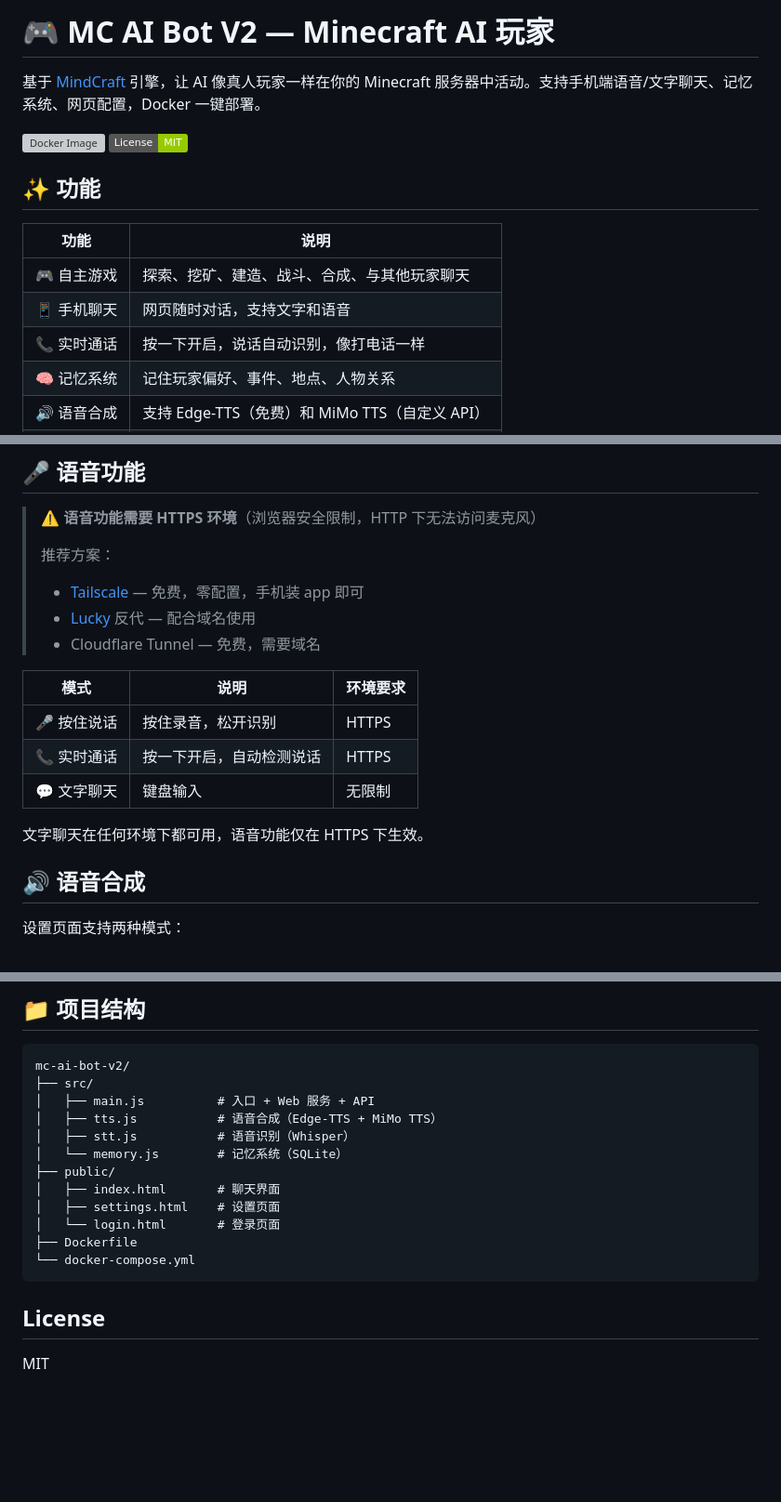
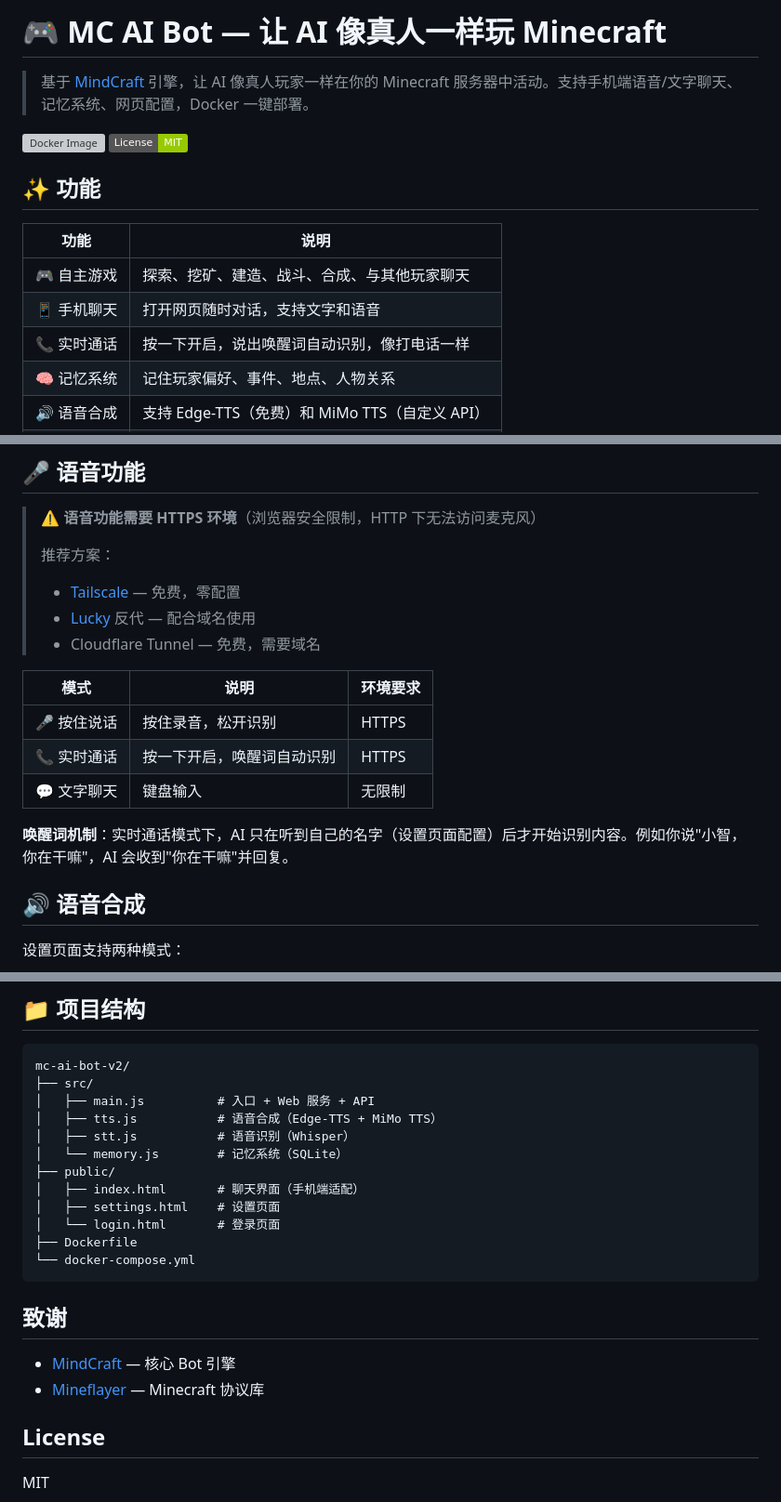
Before and after one commit to Zlmetal/mc-ai-bot-v2, a Markdown page: README.md, 3 parts joined by grey strips. Shown at 93% size. Drawn GitHub-style; badges without logos; blank space fills up the shorter version; grey boxes are pictures that could not be loaded.

Commit message:
docs: 更新项目介绍，添加唤醒词和手机适配说明

````diff
--- a/README.md
+++ b/README.md
@@ -1,6 +1,6 @@
-# 🎮 MC AI Bot V2 — Minecraft AI 玩家
+# 🎮 MC AI Bot — 让 AI 像真人一样玩 Minecraft
 
-基于 [MindCraft](https://github.com/mindcraft-bots/mindcraft) 引擎，让 AI 像真人玩家一样在你的 Minecraft 服务器中活动。支持手机端语音/文字聊天、记忆系统、网页配置，Docker 一键部署。
+> 基于 [MindCraft](https://github.com/mindcraft-bots/mindcraft) 引擎，让 AI 像真人玩家一样在你的 Minecraft 服务器中活动。支持手机端语音/文字聊天、记忆系统、网页配置，Docker 一键部署。
 
 [![Docker Image](https://img.shields.io/badge/Docker-ghcr.io%2Fzlmetal%2Fmc--ai--bot--v2-blue)](https://github.com/Zlmetal/mc-ai-bot-v2/pkgs/container/mc-ai-bot-v2)
 [![License](https://img.shields.io/badge/License-MIT-green)](LICENSE)
@@ -10,8 +10,8 @@
 | 功能 | 说明 |
 |------|------|
 | 🎮 自主游戏 | 探索、挖矿、建造、战斗、合成、与其他玩家聊天 |
-| 📱 手机聊天 | 网页随时对话，支持文字和语音 |
-| 📞 实时通话 | 按一下开启，说话自动识别，像打电话一样 |
+| 📱 手机聊天 | 打开网页随时对话，支持文字和语音 |
+| 📞 实时通话 | 按一下开启，说出唤醒词自动识别，像打电话一样 |
 | 🧠 记忆系统 | 记住玩家偏好、事件、地点、人物关系 |
 | 🔊 语音合成 | 支持 Edge-TTS（免费）和 MiMo TTS（自定义 API） |
 | 🔐 登录保护 | 账号密码认证，支持外网安全访问 |
@@ -63,17 +63,17 @@ services:
 > ⚠️ **语音功能需要 HTTPS 环境**（浏览器安全限制，HTTP 下无法访问麦克风）
 >
 > 推荐方案：
-> - [Tailscale](https://tailscale.com/) — 免费，零配置，手机装 app 即可
+> - [Tailscale](https://tailscale.com/) — 免费，零配置
 > - [Lucky](https://github.com/lucky-app/lucky) 反代 — 配合域名使用
 > - Cloudflare Tunnel — 免费，需要域名
 
 | 模式 | 说明 | 环境要求 |
 |------|------|----------|
 | 🎤 按住说话 | 按住录音，松开识别 | HTTPS |
-| 📞 实时通话 | 按一下开启，自动检测说话 | HTTPS |
+| 📞 实时通话 | 按一下开启，唤醒词自动识别 | HTTPS |
 | 💬 文字聊天 | 键盘输入 | 无限制 |
 
-文字聊天在任何环境下都可用，语音功能仅在 HTTPS 下生效。
+**唤醒词机制**：实时通话模式下，AI 只在听到自己的名字（设置页面配置）后才开始识别内容。例如你说"小智，你在干嘛"，AI 会收到"你在干嘛"并回复。
 
 ## 🔊 语音合成
 
@@ -107,13 +107,18 @@ mc-ai-bot-v2/
 │   ├── stt.js           # 语音识别（Whisper）
 │   └── memory.js        # 记忆系统（SQLite）
 ├── public/
-│   ├── index.html       # 聊天界面
+│   ├── index.html       # 聊天界面（手机端适配）
 │   ├── settings.html    # 设置页面
 │   └── login.html       # 登录页面
 ├── Dockerfile
 └── docker-compose.yml
 ```
 
+## 致谢
+
+- [MindCraft](https://github.com/mindcraft-bots/mindcraft) — 核心 Bot 引擎
+- [Mineflayer](https://github.com/PrismarineJS/mineflayer) — Minecraft 协议库
+
 ## License
 
 MIT
````
